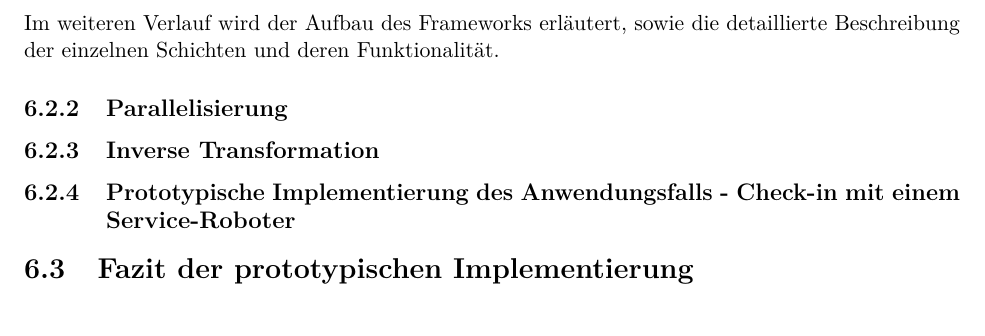
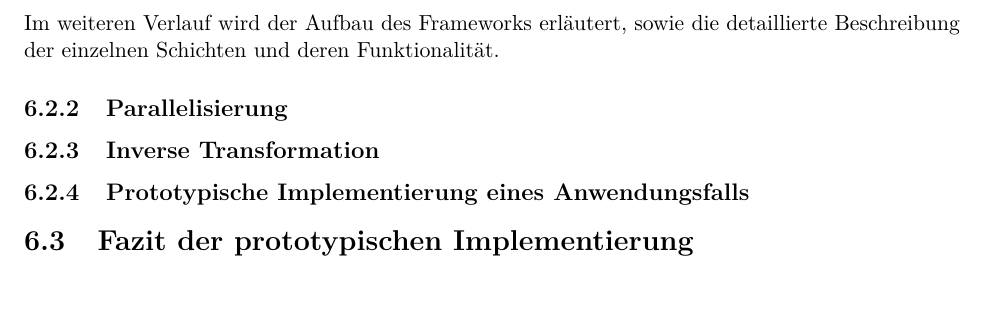
Before and after one commit to MJ7898/Master-Thesis, a LaTeX thesis (bericht.tex, which reads chapter/5Umsetzung/umsetzung.tex): part of page 95 of 126, cut so that both start at the same text. Compiled offline with pdfLaTeX.

```diff
--- a/chapter/5Umsetzung/umsetzung.tex
+++ b/chapter/5Umsetzung/umsetzung.tex
@@ -154,7 +154,7 @@
 \subsection{Parallelisierung}
 \subsection{Inverse Transformation}
 
-\subsection{Prototypische Implementierung des Anwendungsfalls - Check-in mit einem Service-Roboter}
+\subsection{Prototypische Implementierung eines Anwendungsfalls}
 %Erläuterung der Umsetzung des Anwendungsfalls (Mögliche Regeldefinition)
 %-> Einbauen von Thread.sleeps um einen durchehenden Prozess zu durchlaufen oder
 % feingranulare Regeln, die immer wieder auf Rückmeldung über MQTT Topics warten und danach die Aktion auslösen
```
